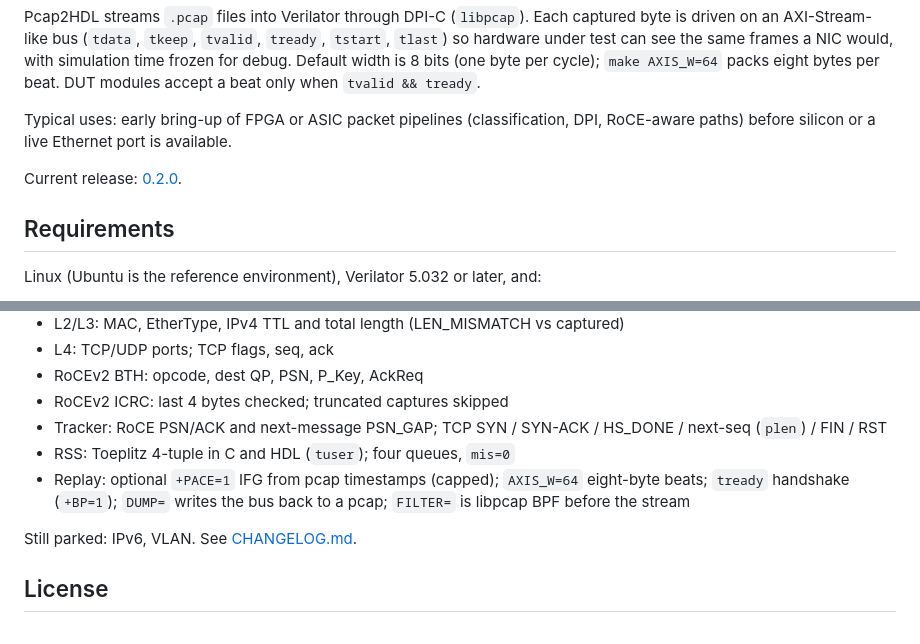
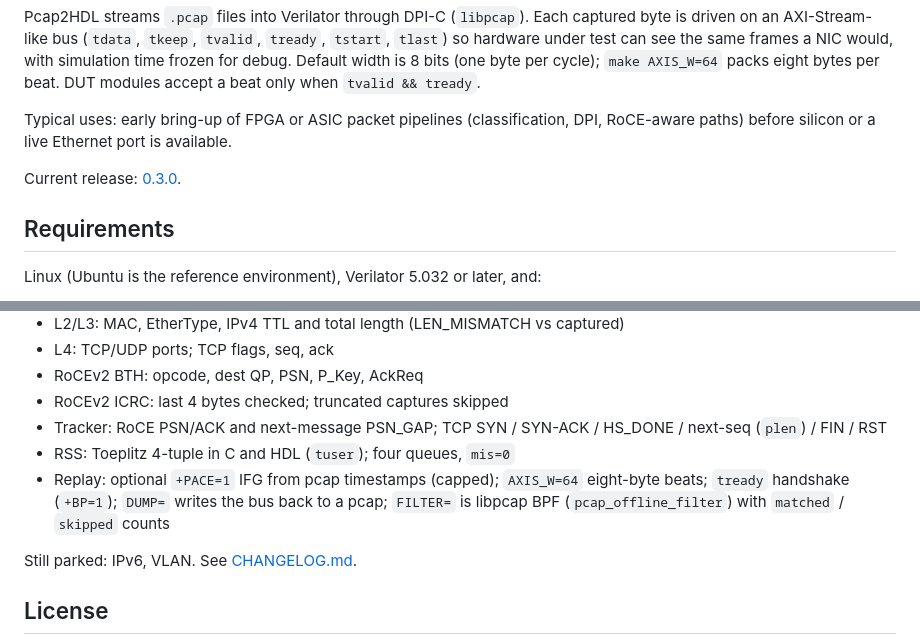
Before and after one commit to khademullah/Pcap2HDL, a Markdown page: Readme.md, 2 parts joined by grey strips. GitHub-like rendering.

Commit message:
Add 0.3.0 release notes Document RSS, hdl/dpi layout, BPF match/skip, and the 100-packet default cap.

```diff
--- a/Readme.md
+++ b/Readme.md
@@ -10,7 +10,7 @@ Pcap2HDL streams `.pcap` files into Verilator through DPI-C (`libpcap`). Each ca
 
 Typical uses: early bring-up of FPGA or ASIC packet pipelines (classification, DPI, RoCE-aware paths) before silicon or a live Ethernet port is available.
 
-Current release: [0.2.0](CHANGELOG.md).
+Current release: [0.3.0](CHANGELOG.md).
 
 ## Requirements
 
@@ -214,7 +214,7 @@ Capture a new file with `sudo ./scripts/soft_roce_veth.sh setup` then `demo` (`d
 - RoCEv2 ICRC: last 4 bytes checked; truncated captures skipped
 - Tracker: RoCE PSN/ACK and next-message PSN_GAP; TCP SYN / SYN-ACK / HS_DONE / next-seq (`plen`) / FIN / RST
 - RSS: Toeplitz 4-tuple in C and HDL (`tuser`); four queues, `mis=0`
-- Replay: optional `+PACE=1` IFG from pcap timestamps (capped); `AXIS_W=64` eight-byte beats; `tready` handshake (`+BP=1`); `DUMP=` writes the bus back to a pcap; `FILTER=` is libpcap BPF before the stream
+- Replay: optional `+PACE=1` IFG from pcap timestamps (capped); `AXIS_W=64` eight-byte beats; `tready` handshake (`+BP=1`); `DUMP=` writes the bus back to a pcap; `FILTER=` is libpcap BPF (`pcap_offline_filter`) with `matched` / `skipped` counts
 
 Still parked: IPv6, VLAN. See [CHANGELOG.md](CHANGELOG.md).
 
```
Also changed, not shown: CHANGELOG.md (+33 -6 lines).
